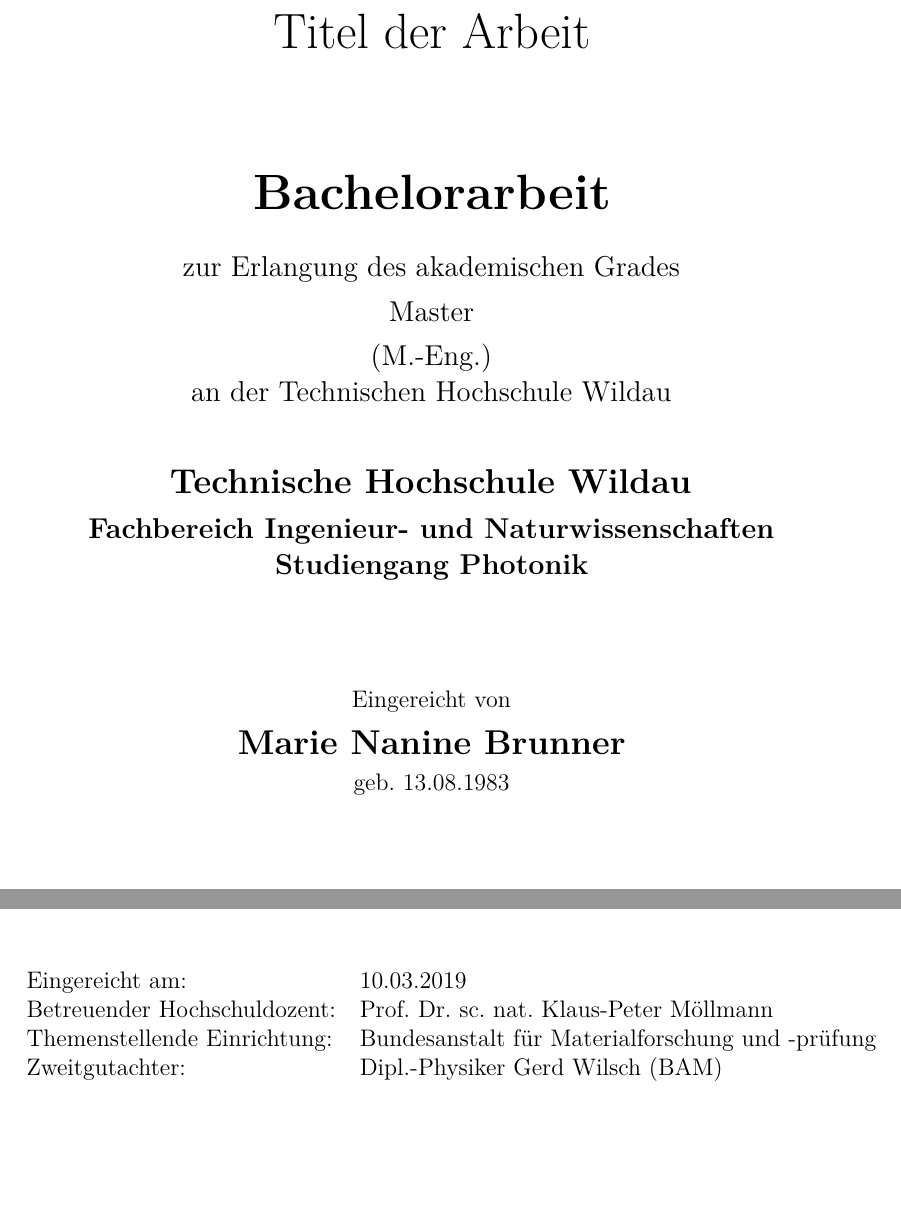
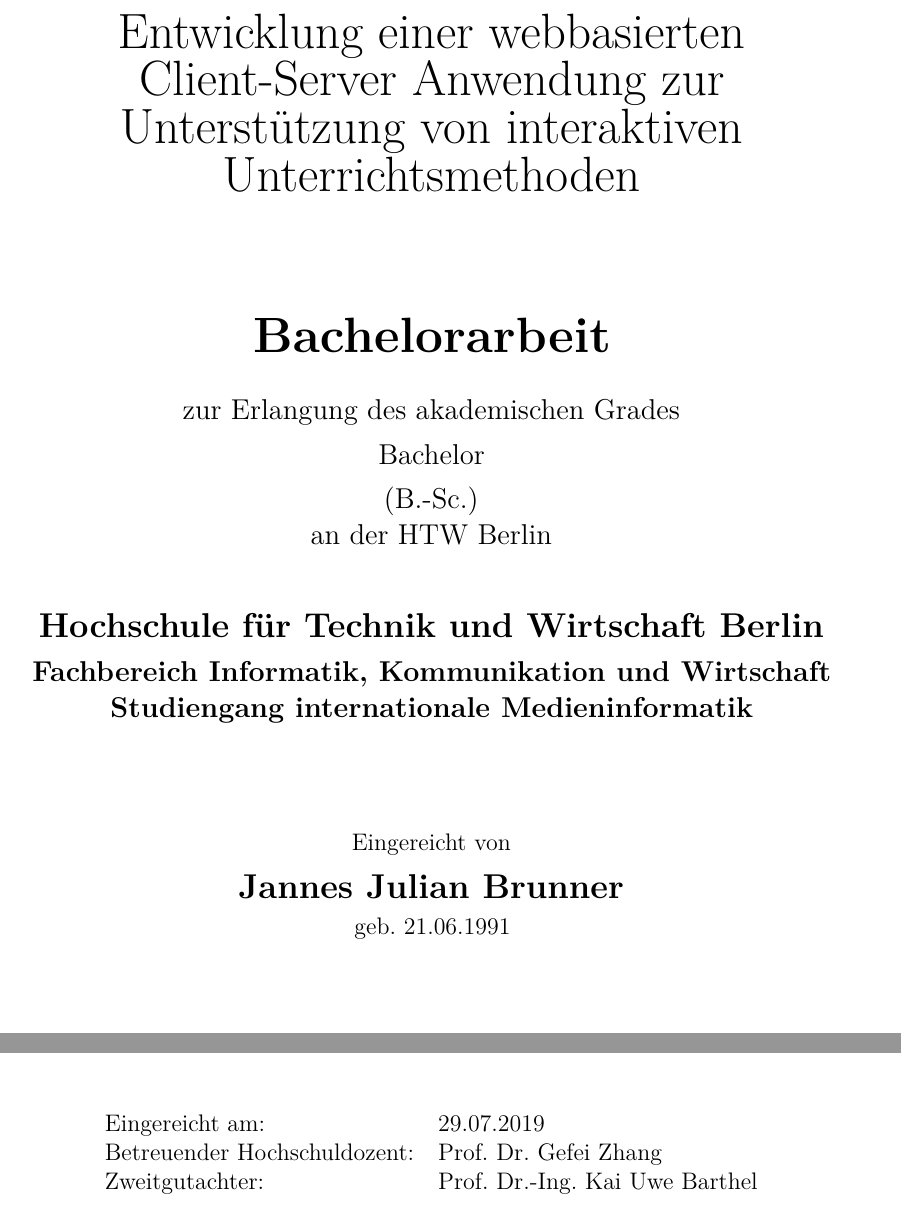
Before and after one commit to jannesbrunner/ba-thesis, a LaTeX document (BA-JannesBrunner.tex): two parts of page 1 of 13, joined at a grey line, cut at the place of the change, the shorter picture padded with empty space. Compiled offline with LaTeX, dvips and Ghostscript.

Commit message:
Deckblatt Version 1

```diff
--- a/BA-JannesBrunner.tex
+++ b/BA-JannesBrunner.tex
@@ -151,25 +151,25 @@
 
 
 			\begin{doublespace}
-			{\huge Titel der Arbeit}\\
+			{\huge Entwicklung einer webbasierten Client-Server Anwendung zur Unterstützung von interaktiven Unterrichtsmethoden}\\
 			\end{doublespace}
 			\vspace{2cm}
 
 			{\huge \bf Bachelorarbeit}\\
 			\vspace{0.4cm}
 
-			{\large zur Erlangung des akademischen Grades\\ Master\\ (M.-Eng.)\\an der Technischen Hochschule Wildau}\\
+			{\large zur Erlangung des akademischen Grades\\ Bachelor\\ (B.-Sc.)\\an der HTW Berlin}\\
 
 			\vspace{1cm}
 
-			{\Large \bf Technische Hochschule Wildau}\\
-			{\large \bf Fachbereich Ingenieur- und Naturwissenschaften\\
-			Studiengang Photonik}\\
+			{\Large \bf Hochschule für Technik und Wirtschaft Berlin}\\
+			{\large \bf Fachbereich Informatik, Kommunikation und Wirtschaft\\
+			Studiengang internationale Medieninformatik}\\
 
 			\vspace{1.5cm}
 
 			{\doublespacing Eingereicht von\\
-			{\Large \bf Marie Nanine Brunner}\\ geb. 13.08.1983}
+			{\Large \bf Jannes Julian Brunner}\\ geb. 21.06.1991}
 
 %			\vspace{1cm}
 
@@ -177,10 +177,9 @@
 			\begin{table}[b]
 				\begin{center}
 					\begin{tabular}{ll}
-					Eingereicht am:& 10.03.2019\\
-					Betreuender Hochschuldozent:& Prof. Dr. sc. nat. Klaus-Peter Möllmann\\
-					Themenstellende Einrichtung:& Bundesanstalt für Materialforschung und -prüfung\\
-					Zweitgutachter: & Dipl.-Physiker Gerd Wilsch (BAM)\\
+					Eingereicht am:& 29.07.2019\\
+					Betreuender Hochschuldozent:& Prof. Dr. Gefei Zhang\\
+					Zweitgutachter: & Prof. Dr.-Ing. Kai Uwe Barthel\\
 					\end{tabular}
 				\end{center}
 			\end{table}
```
Also changed, not shown: BA-JannesBrunner.pdf.
